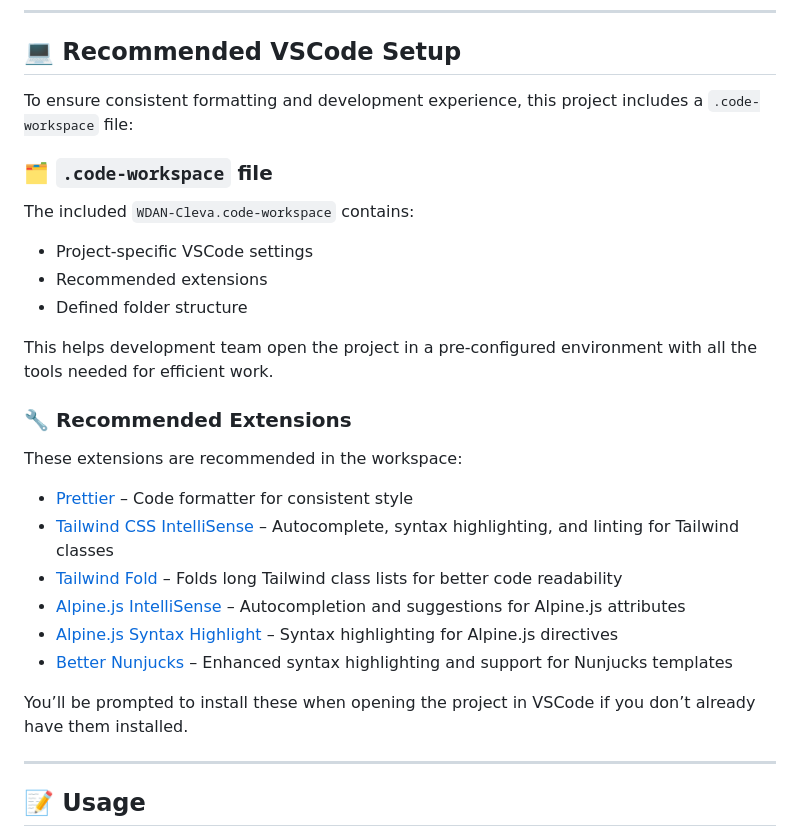
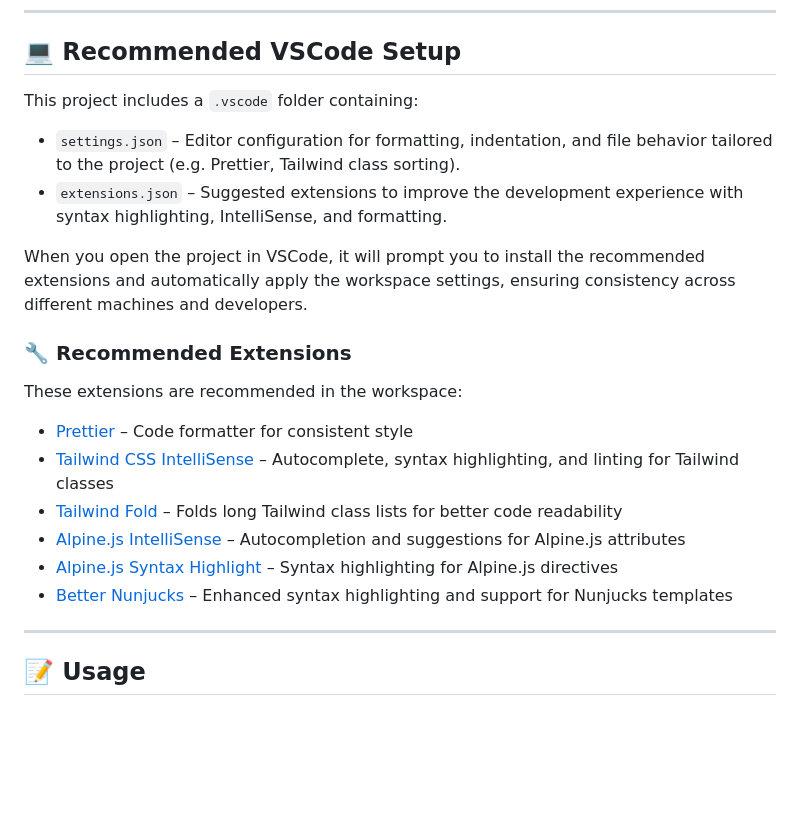
Before and after one commit to IndraSukma/WDAN-Cleva, a Markdown page: README.md, the part around the change. Drawn GitHub-style; blank space fills up the shorter version.

```diff
--- a/README.md
+++ b/README.md
@@ -99,17 +99,12 @@ npm run build-prod
 
 ## 💻 Recommended VSCode Setup
 
-To ensure consistent formatting and development experience, this project includes a `.code-workspace` file:
+This project includes a `.vscode` folder containing:
 
-### 🗂️ `.code-workspace` file
+- `settings.json` – Editor configuration for formatting, indentation, and file behavior tailored to the project (e.g. Prettier, Tailwind class sorting).
+- `extensions.json` – Suggested extensions to improve the development experience with syntax highlighting, IntelliSense, and formatting.
 
-The included `WDAN-Cleva.code-workspace` contains:
-
-- Project-specific VSCode settings
-- Recommended extensions
-- Defined folder structure
-
-This helps development team open the project in a pre-configured environment with all the tools needed for efficient work.
+When you open the project in VSCode, it will prompt you to install the recommended extensions and automatically apply the workspace settings, ensuring consistency across different machines and developers.
 
 ### 🔧 Recommended Extensions
 
@@ -122,8 +117,6 @@ These extensions are recommended in the workspace:
 - [Alpine.js Syntax Highlight](https://marketplace.visualstudio.com/items/?itemName=sperovita.alpinejs-syntax-highlight) – Syntax highlighting for Alpine.js directives
 - [Better Nunjucks](https://marketplace.visualstudio.com/items/?itemName=ginfuru.better-nunjucks) – Enhanced syntax highlighting and support for Nunjucks templates
 
-You’ll be prompted to install these when opening the project in VSCode if you don’t already have them installed.
-
 ---
 
 ## 📝 Usage
```
